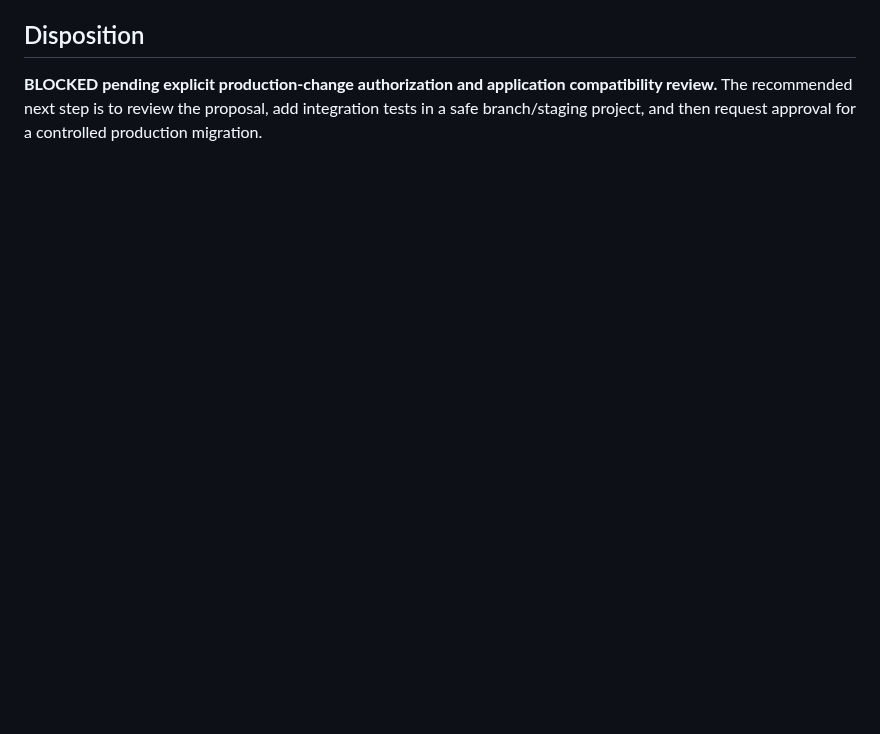
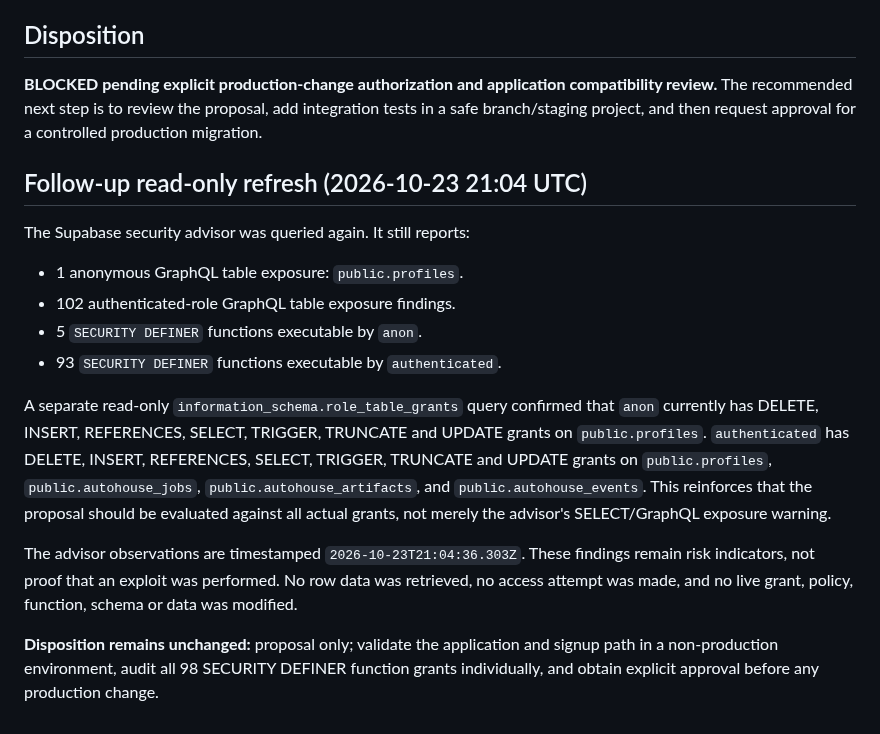
Before and after one commit to Lornt1666/RegenExcalibur-Cloud, a Markdown page: security/supabase/20261023_profile_access_review.md, the part around the change. Drawn GitHub-style; blank space fills up the shorter version.

Commit message:
docs: refresh Supabase grants and advisor evidence read-only

```diff
--- a/security/supabase/20261023_profile_access_review.md
+++ b/security/supabase/20261023_profile_access_review.md
@@ -72,3 +72,17 @@ Before applying, inspect client code for legitimate profile-directory behavior a
 ## Disposition
 
 **BLOCKED pending explicit production-change authorization and application compatibility review.** The recommended next step is to review the proposal, add integration tests in a safe branch/staging project, and then request approval for a controlled production migration.
+
+## Follow-up read-only refresh (2026-10-23 21:04 UTC)
+
+The Supabase security advisor was queried again. It still reports:
+- 1 anonymous GraphQL table exposure: `public.profiles`.
+- 102 authenticated-role GraphQL table exposure findings.
+- 5 `SECURITY DEFINER` functions executable by `anon`.
+- 93 `SECURITY DEFINER` functions executable by `authenticated`.
+
+A separate read-only `information_schema.role_table_grants` query confirmed that `anon` currently has DELETE, INSERT, REFERENCES, SELECT, TRIGGER, TRUNCATE and UPDATE grants on `public.profiles`. `authenticated` has DELETE, INSERT, REFERENCES, SELECT, TRIGGER, TRUNCATE and UPDATE grants on `public.profiles`, `public.autohouse_jobs`, `public.autohouse_artifacts`, and `public.autohouse_events`. This reinforces that the proposal should be evaluated against all actual grants, not merely the advisor's SELECT/GraphQL exposure warning.
+
+The advisor observations are timestamped `2026-10-23T21:04:36.303Z`. These findings remain risk indicators, not proof that an exploit was performed. No row data was retrieved, no access attempt was made, and no live grant, policy, function, schema or data was modified.
+
+**Disposition remains unchanged:** proposal only; validate the application and signup path in a non-production environment, audit all 98 SECURITY DEFINER function grants individually, and obtain explicit approval before any production change.
```
